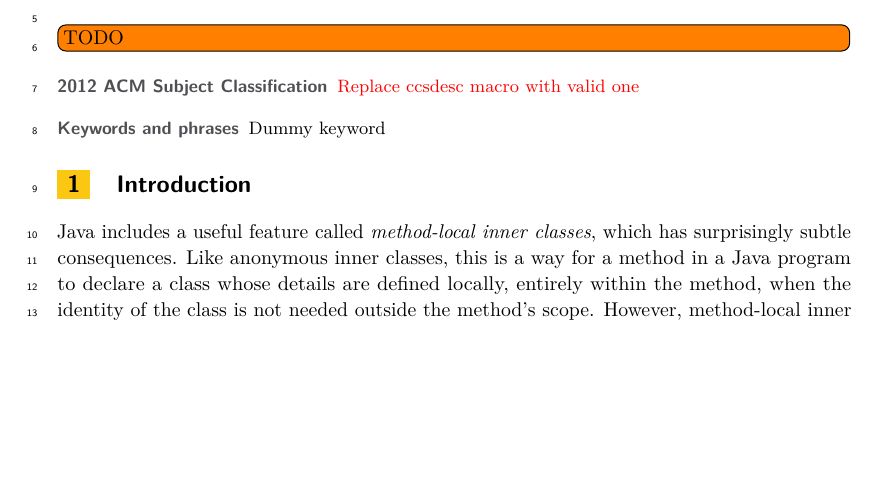
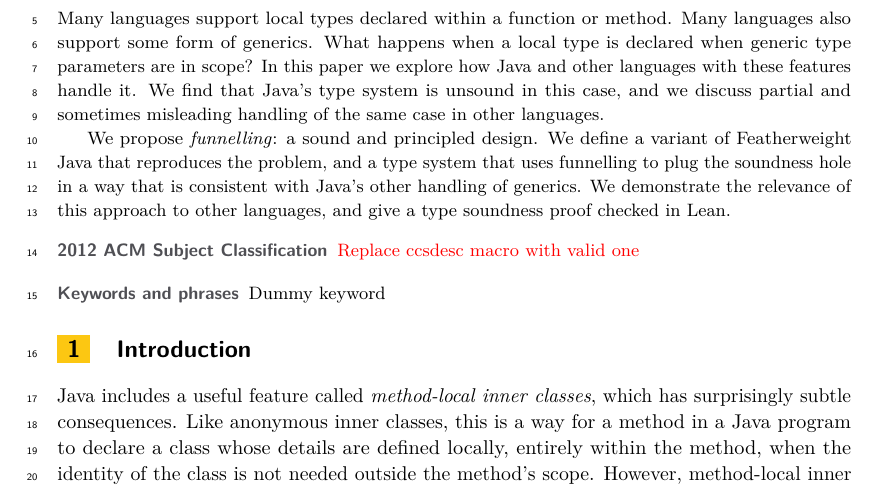
Before and after one commit to csgordon/funnelling, a LaTeX paper (main.tex): part of page 1 of 52, cut at the place of the change, the shorter picture padded with empty space. Compiled offline with pdfLaTeX.

Commit message:
abstract

```diff
--- a/main.tex
+++ b/main.tex
@@ -118,7 +118,15 @@
 \maketitle
 
 \begin{abstract}
-\todo[inline]{TODO}
+Many languages support local types declared within a function or method.
+Many languages also support some form of generics.
+What happens when a local type is declared when generic type parameters are in scope?
+In this paper we explore how Java and other languages with these features handle it.
+We find that Java's type system is unsound in this case, and we discuss partial and sometimes misleading handling of the same case in other languages.
+
+We propose \emph{funnelling}: a sound and principled design.
+We define a variant of Featherweight Java that reproduces the problem, and a type system that uses funnelling to plug the soundness hole in a way that is consistent with Java's other handling of generics.
+We demonstrate the relevance of this approach to other languages, and give a type soundness proof checked in Lean.
 \end{abstract}
 
 \input{sections/introduction}
```
Also changed, not shown: main.pdf.
